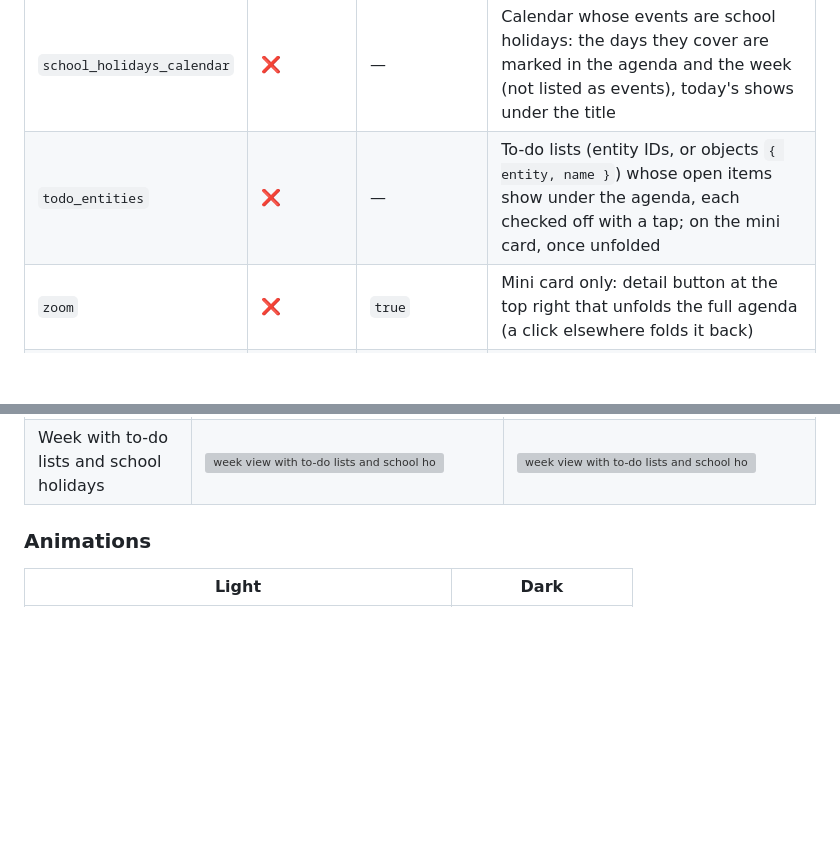
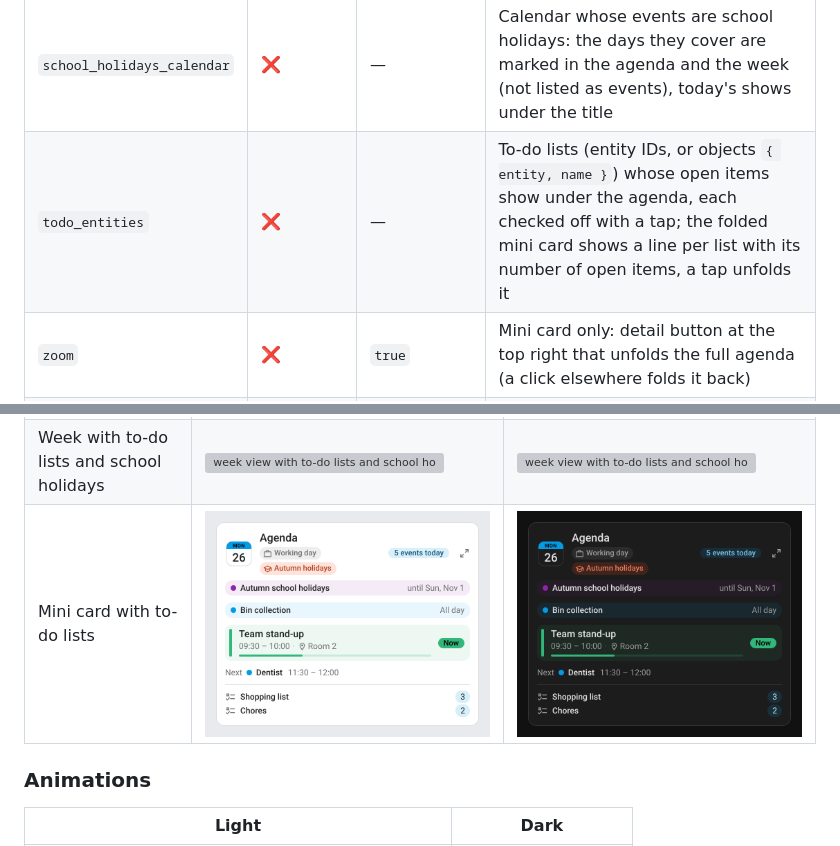
Before and after one commit to juju35/ha-calendar-card, a Markdown page: README.md, 2 parts joined by grey strips. Drawn GitHub-style; pictures changed too: screenshots/mini-todos-dark.png (added), screenshots/mini-todos.png (added); blank space fills up the shorter version; grey boxes are pictures that could not be loaded.

```diff
--- a/README.md
+++ b/README.md
@@ -159,7 +159,7 @@ language: en
 | `edit_buttons` | ❌ | `true` | Full card only: **Edit** and **Delete** buttons in the event details (shown only when the event's calendar allows changing or deleting events) |
 | `workday_entity` | ❌ | Auto | `binary_sensor` of the Workday integration for the *Working day* / *Day off* badge under the title; the first one found by default, `false` to hide the badge |
 | `school_holidays_calendar` | ❌ | — | Calendar whose events are school holidays: the days they cover are marked in the agenda and the week (not listed as events), today's shows under the title |
-| `todo_entities` | ❌ | — | To-do lists (entity IDs, or objects `{ entity, name }`) whose open items show under the agenda, each checked off with a tap; on the mini card, once unfolded |
+| `todo_entities` | ❌ | — | To-do lists (entity IDs, or objects `{ entity, name }`) whose open items show under the agenda, each checked off with a tap; the folded mini card shows a line per list with its number of open items, a tap unfolds it |
 | `zoom` | ❌ | `true` | Mini card only: detail button at the top right that unfolds the full agenda (a click elsewhere folds it back) |
 | `language` | ❌ | Auto | Force language: `en`, `fr`, `de`, `es`, `sr`, `sr-Latn`, `it`, `nl`, `pt`, `pl`, `ro`, `da`, `sv`, `bg`, `ru`, `uk`, `hu`, `sk`, `cs`, `sl`, `lv` or `el` (auto-detects from HA settings) |
 
@@ -189,6 +189,7 @@ Calendar options:
 | Mini card unfolded | <img src="https://raw.githubusercontent.com/juju35/ha-calendar-card/main/screenshots/mini-zoom.png" alt="mini card unfolded" width="400"> | <img src="https://raw.githubusercontent.com/juju35/ha-calendar-card/main/screenshots/mini-zoom-dark.png" alt="mini card unfolded dark" width="400"> |
 | To-do lists, working day, school holidays | <img src="https://raw.githubusercontent.com/juju35/ha-calendar-card/main/screenshots/agenda-extras.png" alt="to-do lists, working day badge and school holidays" width="400"> | <img src="https://raw.githubusercontent.com/juju35/ha-calendar-card/main/screenshots/agenda-extras-dark.png" alt="to-do lists, working day badge and school holidays dark" width="400"> |
 | Week with to-do lists and school holidays | <img src="https://raw.githubusercontent.com/juju35/ha-calendar-card/main/screenshots/week-extras.png" alt="week view with to-do lists and school holidays" width="400"> | <img src="https://raw.githubusercontent.com/juju35/ha-calendar-card/main/screenshots/week-extras-dark.png" alt="week view with to-do lists and school holidays dark" width="400"> |
+| Mini card with to-do lists | <img src="https://raw.githubusercontent.com/juju35/ha-calendar-card/main/screenshots/mini-todos.png" alt="mini card with to-do lists" width="400"> | <img src="https://raw.githubusercontent.com/juju35/ha-calendar-card/main/screenshots/mini-todos-dark.png" alt="mini card with to-do lists dark" width="400"> |
 
 ### Animations
 
```
Also changed, not shown: CHANGELOG.md (+5 -0 lines), screenshots/agenda-popup.gif, 5 other files.
